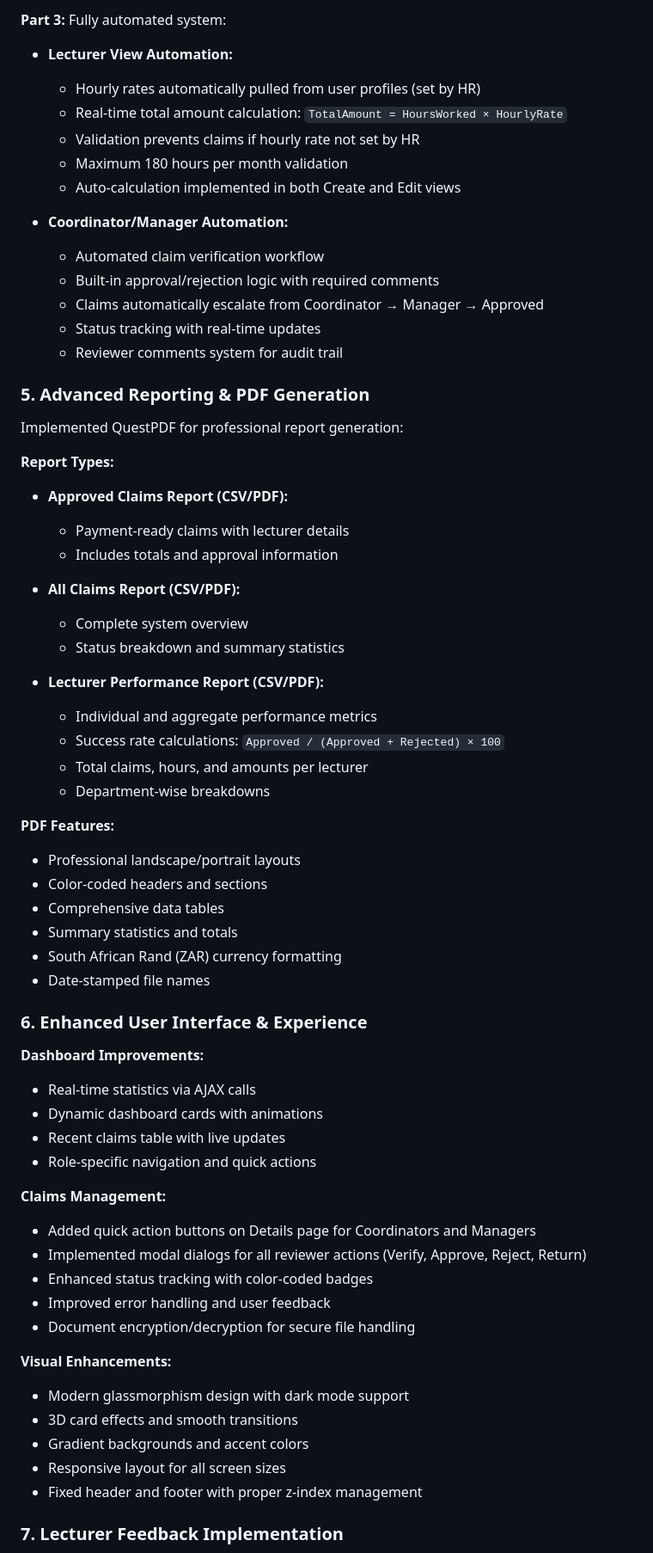
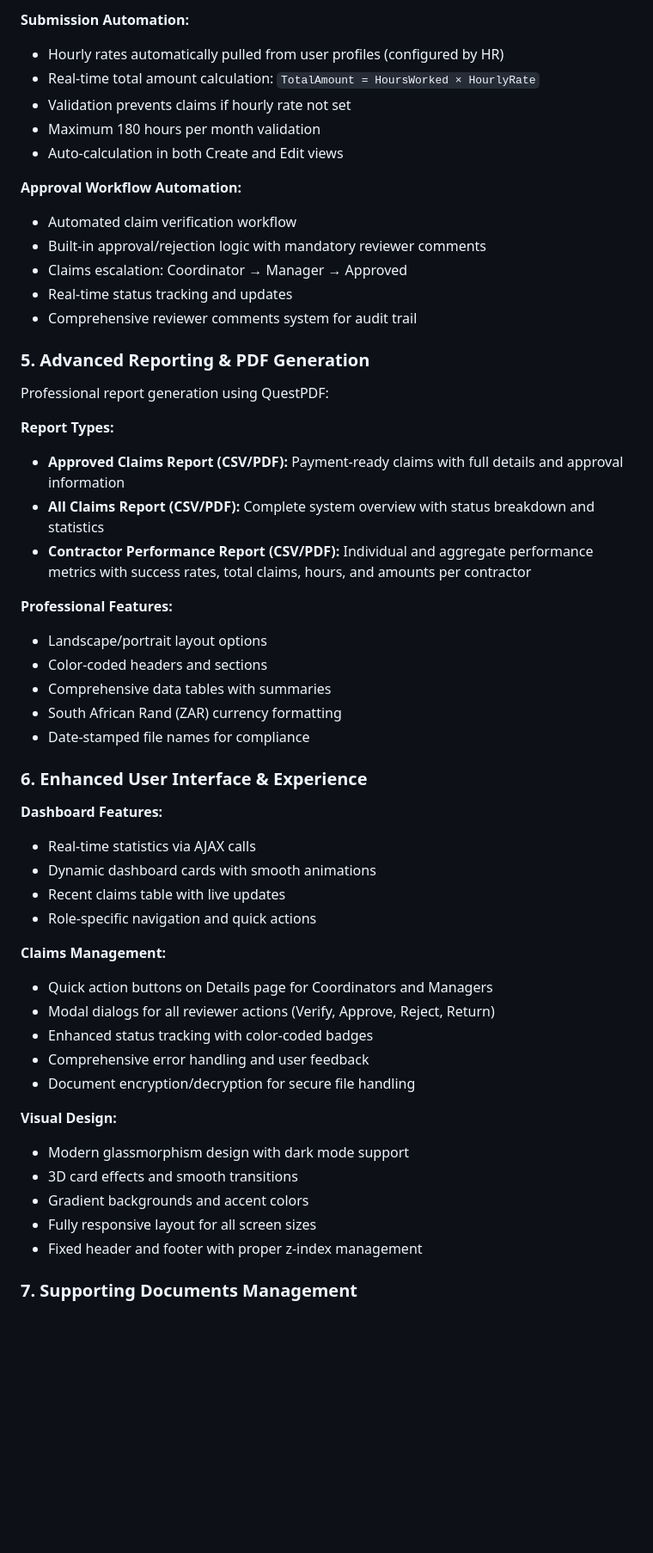
Before and after one commit to Chuma-Makhathini/Projects, a Markdown page: Contract_Monthly_Claim_System/README.md, the part around one of its changes. Shown at 86% size. Rendered like a GitHub page; blank space fills up the shorter version.

```diff
--- a/Contract_Monthly_Claim_System/README.md
+++ b/Contract_Monthly_Claim_System/README.md
@@ -56,66 +49,54 @@ Implemented complete HR administration capabilities:
 
-**Part 3:** Fully automated system:
-- **Lecturer View Automation:**
-  - Hourly rates automatically pulled from user profiles (set by HR)
-  - Real-time total amount calculation: `TotalAmount = HoursWorked × HourlyRate`
-  - Validation prevents claims if hourly rate not set by HR
-  - Maximum 180 hours per month validation
-  - Auto-calculation implemented in both Create and Edit views
+**Submission Automation:**
+- Hourly rates automatically pulled from user profiles (configured by HR)
+- Real-time total amount calculation: `TotalAmount = HoursWorked × HourlyRate`
+- Validation prevents claims if hourly rate not set
+- Maximum 180 hours per month validation
+- Auto-calculation in both Create and Edit views
 
-- **Coordinator/Manager Automation:**
-  - Automated claim verification workflow
-  - Built-in approval/rejection logic with required comments
-  - Claims automatically escalate from Coordinator → Manager → Approved
-  - Status tracking with real-time updates
-  - Reviewer comments system for audit trail
+**Approval Workflow Automation:**
+- Automated claim verification workflow
+- Built-in approval/rejection logic with mandatory reviewer comments
+- Claims escalation: Coordinator → Manager → Approved
+- Real-time status tracking and updates
+- Comprehensive reviewer comments system for audit trail
 
 ### 5. Advanced Reporting & PDF Generation
-Implemented QuestPDF for professional report generation:
+Professional report generation using QuestPDF:
 
 **Report Types:**
-- **Approved Claims Report (CSV/PDF):**
-  - Payment-ready claims with lecturer details
-  - Includes totals and approval information
+- **Approved Claims Report (CSV/PDF):** Payment-ready claims with full details and approval information
+- **All Claims Report (CSV/PDF):** Complete system overview with status breakdown and statistics
+- **Contractor Performance Report (CSV/PDF):** Individual and aggregate performance metrics with success rates, total claims, hours, and amounts per contractor
 
-- **All Claims Report (CSV/PDF):**
-  - Complete system overview
-  - Status breakdown and summary statistics
-
-- **Lecturer Performance Report (CSV/PDF):**
-  - Individual and aggregate performance metrics
-  - Success rate calculations: `Approved / (Approved + Rejected) × 100`
-  - Total claims, hours, and amounts per lecturer
-  - Department-wise breakdowns
-
-**PDF Features:**
-- Professional landscape/portrait layouts
+**Professional Features:**
+- Landscape/portrait layout options
 - Color-coded headers and sections
-- Comprehensive data tables
-- Summary statistics and totals
+- Comprehensive data tables with summaries
 - South African Rand (ZAR) currency formatting
-- Date-stamped file names
+- Date-stamped file names for compliance
 
 ### 6. Enhanced User Interface & Experience
 
-**Dashboard Improvements:**
+**Dashboard Features:**
 - Real-time statistics via AJAX calls
-- Dynamic dashboard cards with animations
+- Dynamic dashboard cards with smooth animations
 - Recent claims table with live updates
 - Role-specific navigation and quick actions
 
 **Claims Management:**
-- Added quick action buttons on Details page for Coordinators and Managers
-- Implemented modal dialogs for all reviewer actions (Verify, Approve, Reject, Return)
+- Quick action buttons on Details page for Coordinators and Managers
+- Modal dialogs for all reviewer actions (Verify, Approve, Reject, Return)
 - Enhanced status tracking with color-coded badges
-- Improved error handling and user feedback
+- Comprehensive error handling and user feedback
 - Document encryption/decryption for secure file handling
 
-**Visual Enhancements:**
+**Visual Design:**
 - Modern glassmorphism design with dark mode support
 - 3D card effects and smooth transitions
 - Gradient backgrounds and accent colors
-- Responsive layout for all screen sizes
+- Fully responsive layout for all screen sizes
 - Fixed header and footer with proper z-index management
 
-### 7. Lecturer Feedback Implementation
+### 7. Supporting Documents Management
 
```
Also changed, not shown: other parts of Contract_Monthly_Claim_System/README.md (+143 -108 lines).
